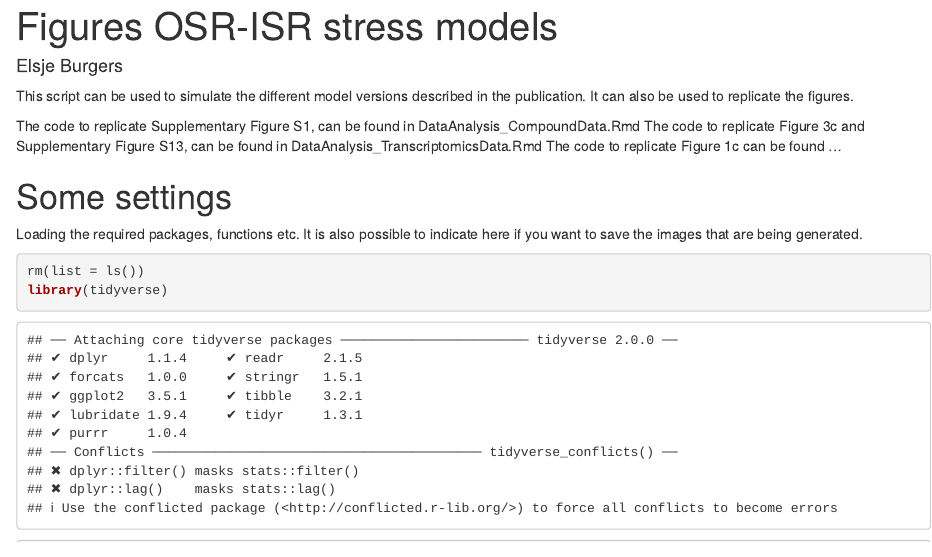
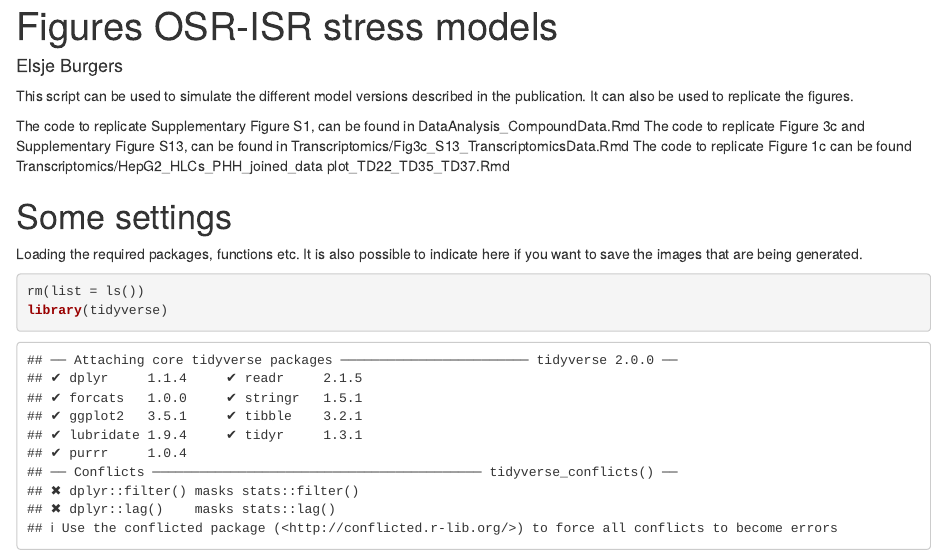
Before and after one commit to lacdr-tox/Burgers_OSRISR, an R Markdown document (Scripts/Figures.Rmd): the page in a window 1100 px wide, from its top. Rendered offline with R 4.5, knitr and Pandoc, with nearby package versions.

Commit message:
Update Figures.Rmd

````diff
--- a/Scripts/Figures.Rmd
+++ b/Scripts/Figures.Rmd
@@ -8,8 +8,8 @@ output: html_document
 This script can be used to simulate the different model versions described in the publication. It can also be used to replicate the figures.
 
 The code to replicate Supplementary Figure S1, can be found in DataAnalysis_CompoundData.Rmd
-The code to replicate Figure 3c and Supplementary Figure S13, can be found in DataAnalysis_TranscriptomicsData.Rmd
-The code to replicate Figure 1c can be found ...
+The code to replicate Figure 3c and Supplementary Figure S13, can be found in Transcriptomics/Fig3c_S13_TranscriptomicsData.Rmd
+The code to replicate Figure 1c can be found Transcriptomics/HepG2_HLCs_PHH_joined_data plot_TD22_TD35_TD37.Rmd
 
 ```{r setup, include=FALSE}
 knitr::opts_chunk$set(echo = TRUE)
````
